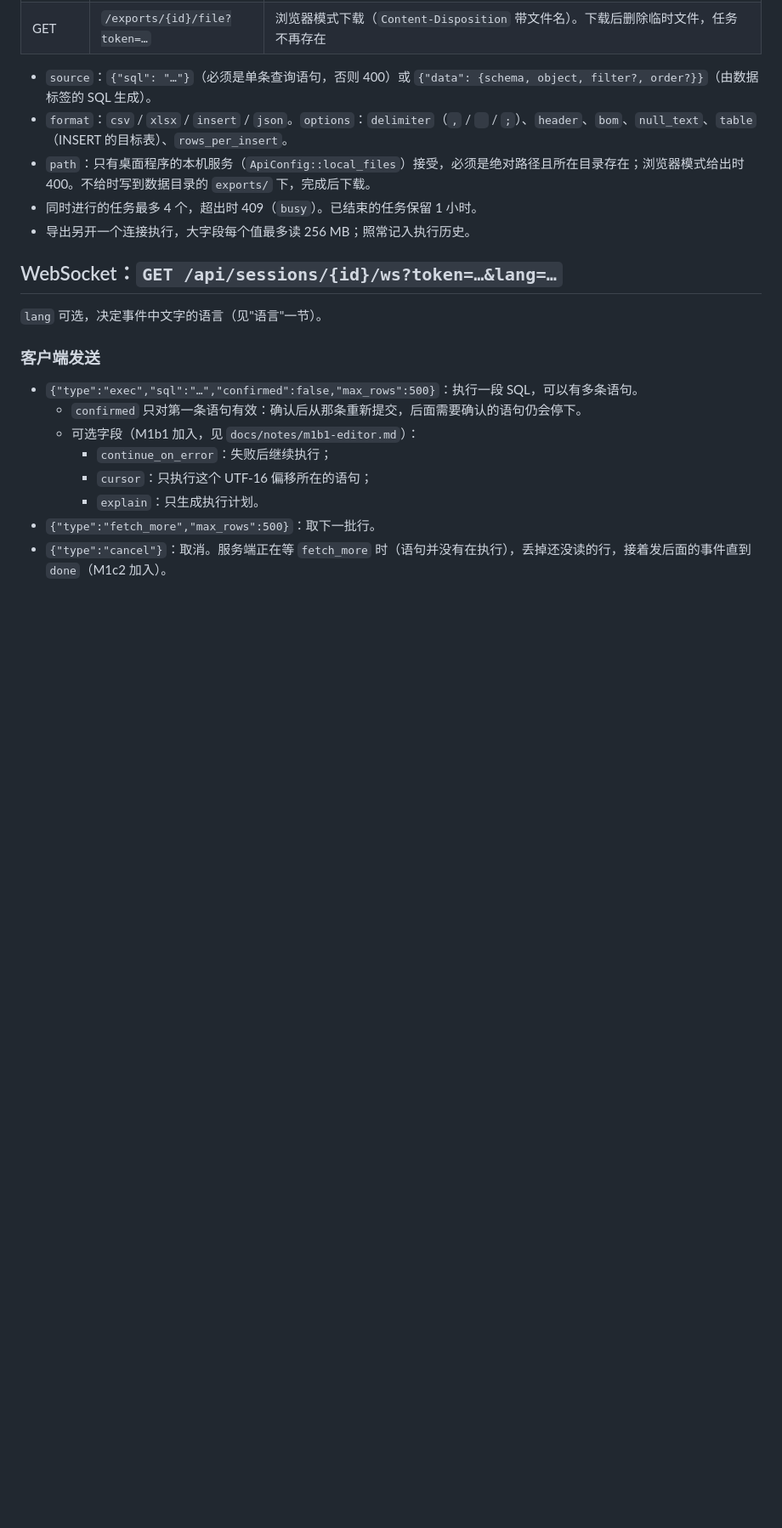
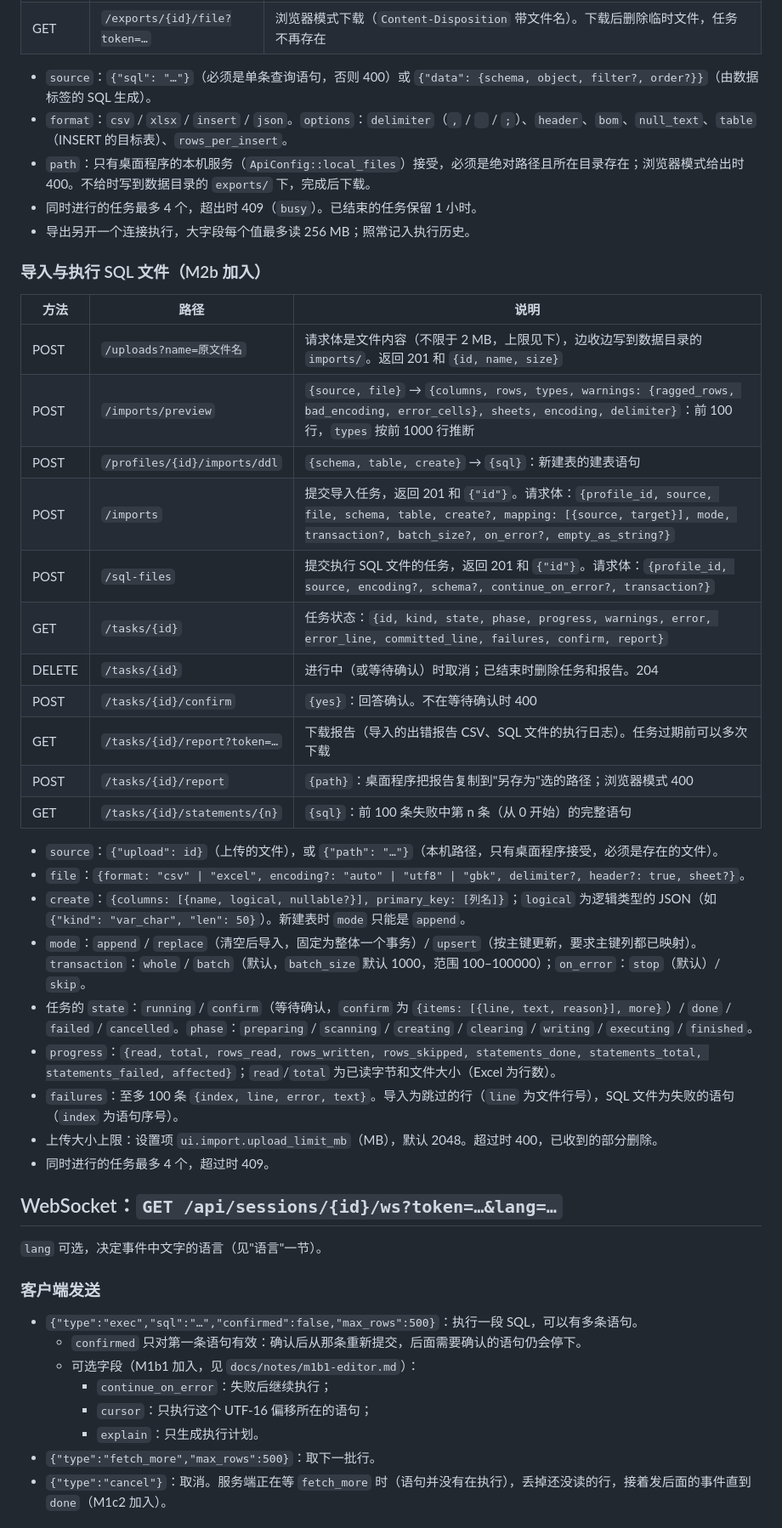
Before and after one commit to byteswalk/dblens, a Markdown page: docs/notes/m0-4b-api.md, the part around the change. Shown at 85% size. GitHub-like rendering; blank space fills up the shorter version.

```diff
--- a/docs/notes/m0-4b-api.md
+++ b/docs/notes/m0-4b-api.md
@@ -170,6 +170,32 @@
 - 同时进行的任务最多 4 个，超出时 409（`busy`）。已结束的任务保留 1 小时。
 - 导出另开一个连接执行，大字段每个值最多读 256 MB；照常记入执行历史。
 
+### 导入与执行 SQL 文件（M2b 加入）
+
+| 方法 | 路径 | 说明 |
+|---|---|---|
+| POST | `/uploads?name=原文件名` | 请求体是文件内容（不限于 2 MB，上限见下），边收边写到数据目录的 `imports/`。返回 201 和 `{id, name, size}` |
+| POST | `/imports/preview` | `{source, file}` → `{columns, rows, types, warnings: {ragged_rows, bad_encoding, error_cells}, sheets, encoding, delimiter}`：前 100 行，`types` 按前 1000 行推断 |
+| POST | `/profiles/{id}/imports/ddl` | `{schema, table, create}` → `{sql}`：新建表的建表语句 |
+| POST | `/imports` | 提交导入任务，返回 201 和 `{"id"}`。请求体：`{profile_id, source, file, schema, table, create?, mapping: [{source, target}], mode, transaction?, batch_size?, on_error?, empty_as_string?}` |
+| POST | `/sql-files` | 提交执行 SQL 文件的任务，返回 201 和 `{"id"}`。请求体：`{profile_id, source, encoding?, schema?, continue_on_error?, transaction?}` |
+| GET | `/tasks/{id}` | 任务状态：`{id, kind, state, phase, progress, warnings, error, error_line, committed_line, failures, confirm, report}` |
+| DELETE | `/tasks/{id}` | 进行中（或等待确认）时取消；已结束时删除任务和报告。204 |
+| POST | `/tasks/{id}/confirm` | `{yes}`：回答确认。不在等待确认时 400 |
+| GET | `/tasks/{id}/report?token=…` | 下载报告（导入的出错报告 CSV、SQL 文件的执行日志）。任务过期前可以多次下载 |
+| POST | `/tasks/{id}/report` | `{path}`：桌面程序把报告复制到"另存为"选的路径；浏览器模式 400 |
+| GET | `/tasks/{id}/statements/{n}` | `{sql}`：前 100 条失败中第 n 条（从 0 开始）的完整语句 |
+
+- `source`：`{"upload": id}`（上传的文件），或 `{"path": "…"}`（本机路径，只有桌面程序接受，必须是存在的文件）。
+- `file`：`{format: "csv" | "excel", encoding?: "auto" | "utf8" | "gbk", delimiter?, header?: true, sheet?}`。
+- `create`：`{columns: [{name, logical, nullable?}], primary_key: [列名]}`；`logical` 为逻辑类型的 JSON（如 `{"kind": "var_char", "len": 50}`）。新建表时 `mode` 只能是 `append`。
+- `mode`：`append` / `replace`（清空后导入，固定为整体一个事务）/ `upsert`（按主键更新，要求主键列都已映射）。`transaction`：`whole` / `batch`（默认，`batch_size` 默认 1000，范围 100–100000）；`on_error`：`stop`（默认）/ `skip`。
+- 任务的 `state`：`running` / `confirm`（等待确认，`confirm` 为 `{items: [{line, text, reason}], more}`）/ `done` / `failed` / `cancelled`。`phase`：`preparing` / `scanning` / `creating` / `clearing` / `writing` / `executing` / `finished`。
+- `progress`：`{read, total, rows_read, rows_written, rows_skipped, statements_done, statements_total, statements_failed, affected}`；`read`/`total` 为已读字节和文件大小（Excel 为行数）。
+- `failures`：至多 100 条 `{index, line, error, text}`。导入为跳过的行（`line` 为文件行号），SQL 文件为失败的语句（`index` 为语句序号）。
+- 上传大小上限：设置项 `ui.import.upload_limit_mb`（MB），默认 2048。超过时 400，已收到的部分删除。
+- 同时进行的任务最多 4 个，超过时 409。
+
 ## WebSocket：`GET /api/sessions/{id}/ws?token=…&lang=…`
 
 `lang` 可选，决定事件中文字的语言（见"语言"一节）。
```
Also changed, not shown: docs/notes/m2b-import.md (added, +85 -0 lines), 1 other file.
